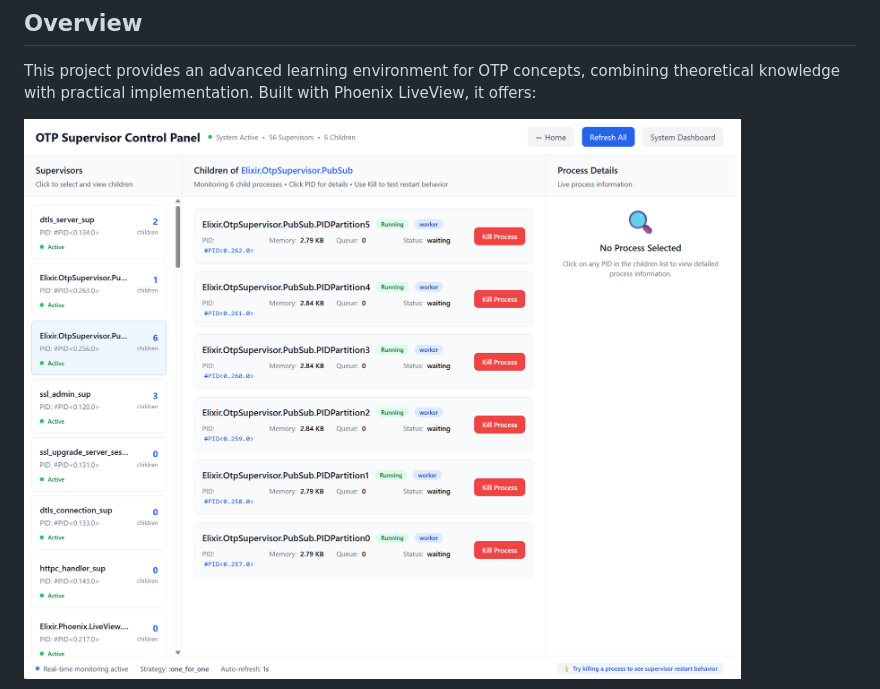
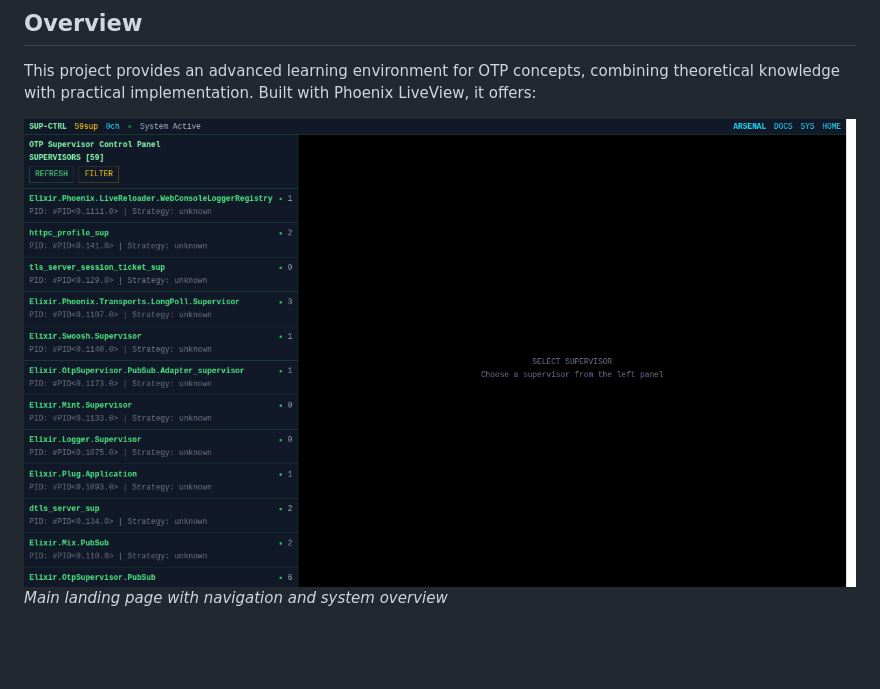
Before and after one commit to nshkrdotcom/superlearner, a Markdown page: README.md, the part around the change printed below. Rendered like a GitHub page; pictures changed too: img/home_page.png (added); blank space fills up the shorter version.

```diff
--- a/README.md
+++ b/README.md
@@ -6,5 +6,6 @@ A comprehensive, production-grade educational platform for learning OTP (Open Te
 
 This project provides an advanced learning environment for OTP concepts, combining theoretical knowledge with practical implementation. Built with Phoenix LiveView, it offers:
 
-![OTP Supervisor Platform](img/superlearner_2025-07-07_202347.png)
+![Homepage - Main Interface](img/home_page.png)
+*Main landing page with navigation and system overview*
 
```
Also changed, not shown: other parts of README.md (+8 -1 lines), img/arsenal_page.png (added), img/docs_page.png (added), img/system_page.png (added), 1 other file.
